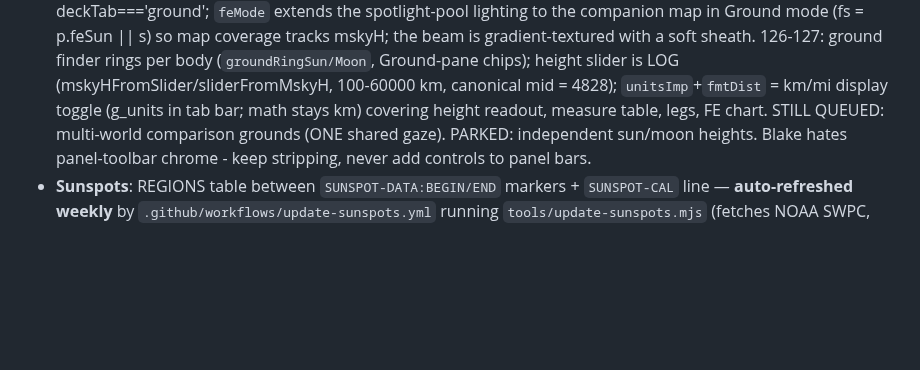
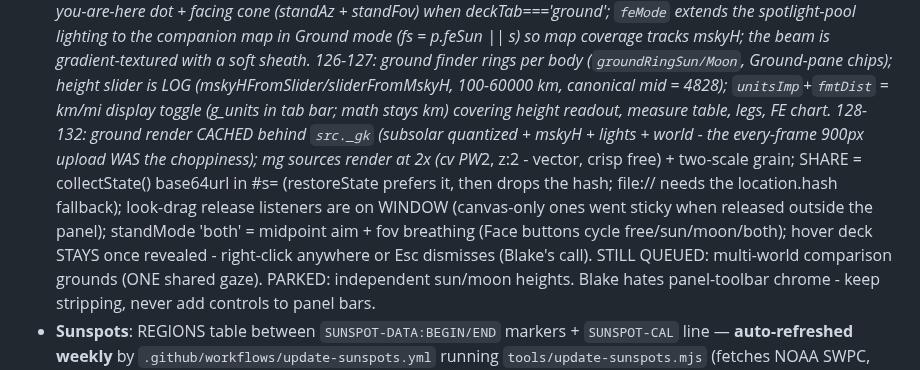
Before and after one commit to icspin/compare-earfs, a Markdown page: CLAUDE.md, the part around the change. Drawn GitHub-style; blank space fills up the shorter version.

Commit message:
CLAUDE.md: builds 128-132 notes

```diff
--- a/CLAUDE.md
+++ b/CLAUDE.md
@@ -184,6 +184,15 @@ and 'git pull --rebase' before pushing.
   km, canonical mid = 4828); `unitsImp`+`fmtDist` = km/mi display toggle
   (g_units in tab bar; math stays km) covering height readout, measure
   table, legs, FE chart.
+  128-132: ground render CACHED behind `src._gk` (subsolar quantized +
+  mskyH + lights + world - the every-frame 900px upload WAS the choppiness);
+  mg sources render at 2x (cv PW*2, z:2 - vector, crisp free) + two-scale
+  grain; SHARE = collectState() base64url in #s= (restoreState prefers it,
+  then drops the hash; file:// needs the location.hash fallback);
+  look-drag release listeners are on WINDOW (canvas-only ones went sticky
+  when released outside the panel); standMode 'both' = midpoint aim + fov
+  breathing (Face buttons cycle free/sun/moon/both); hover deck STAYS once
+  revealed - right-click anywhere or Esc dismisses (Blake's call).
   STILL QUEUED: multi-world comparison grounds (ONE shared gaze). PARKED:
   independent sun/moon heights. Blake hates panel-toolbar chrome - keep
   stripping, never add controls to panel bars.
```
